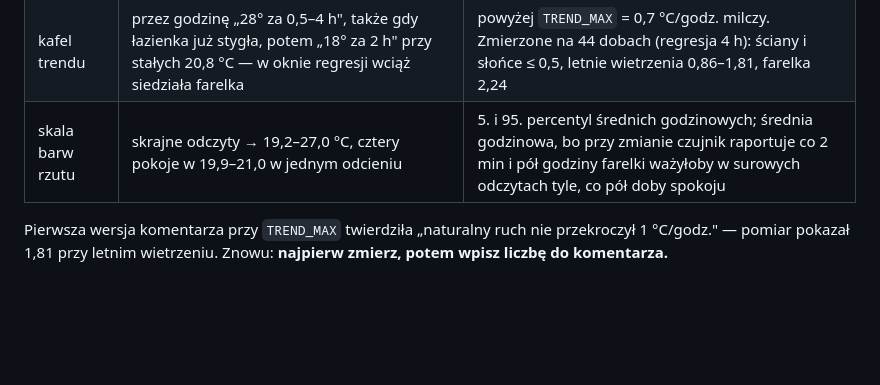
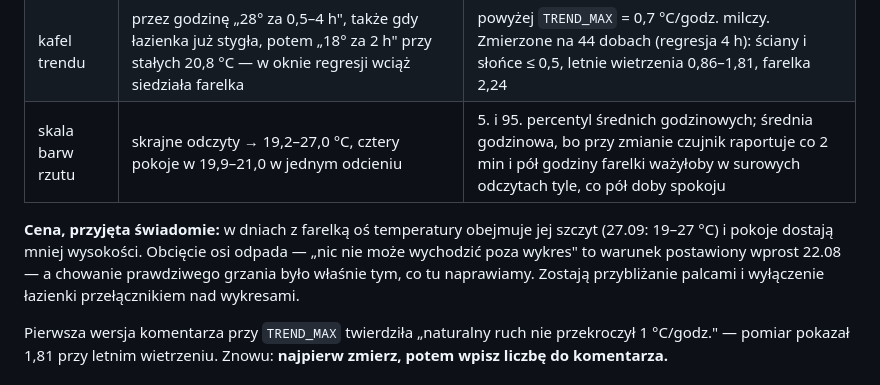
Before and after one commit to Bronek31/Smart-Home, a Markdown page: KONTEKST.md, the part around the change. Rendered like a GitHub page; blank space fills up the shorter version.

Commit message:
KONTEKST: cena pokazywania farelki na osi temperatury
Co-Authored-By: Claude Opus 5.5 <noreply@anthropic.com>
Claude-Session: https://claude.ai/code/session_01JZBBoHVNZBmkStjum9sNyE

```diff
--- a/KONTEKST.md
+++ b/KONTEKST.md
@@ -86,6 +86,12 @@ co z tym robiła strona:
 | filtr skoków | `SPIKE.rise` przesuwał bazę w górę razem z rampą; w połowie wzrostu baza stała na 21,7 °C, ogon do niej „wracał" w 90 min, więc wycięte zostało 17 odczytów z samego środka — na wykresie garb o złej godzinie | skok musi startować **ze spokojnego poziomu** (w oknie `rise` przed bazą nic nie odbiega od niej o `back`); ręka na czujniku z 19.08 łapie się dalej. Agregaty przeliczone: zmieniły się dwa wiersze, oba prawdziwe zdarzenia (farelka i prysznic z 24.08) |
 | kafel trendu | przez godzinę „28° za 0,5–4 h", także gdy łazienka już stygła, potem „18° za 2 h" przy stałych 20,8 °C — w oknie regresji wciąż siedziała farelka | powyżej `TREND_MAX` = 0,7 °C/godz. milczy. Zmierzone na 44 dobach (regresja 4 h): ściany i słońce ≤ 0,5, letnie wietrzenia 0,86–1,81, farelka 2,24 |
 | skala barw rzutu | skrajne odczyty → 19,2–27,0 °C, cztery pokoje w 19,9–21,0 w jednym odcieniu | 5. i 95. percentyl średnich godzinowych; średnia godzinowa, bo przy zmianie czujnik raportuje co 2 min i pół godziny farelki ważyłoby w surowych odczytach tyle, co pół doby spokoju |
+
+**Cena, przyjęta świadomie:** w dniach z farelką oś temperatury obejmuje jej szczyt
+(27.09: 19–27 °C) i pokoje dostają mniej wysokości. Obcięcie osi odpada — „nic nie może
+wychodzić poza wykres" to warunek postawiony wprost 22.08 — a chowanie prawdziwego
+grzania było właśnie tym, co tu naprawiamy. Zostają przybliżanie palcami i wyłączenie
+łazienki przełącznikiem nad wykresami.
 
 Pierwsza wersja komentarza przy `TREND_MAX` twierdziła „naturalny ruch nie przekroczył
 1 °C/godz." — pomiar pokazał 1,81 przy letnim wietrzeniu. Znowu: **najpierw zmierz,
```
